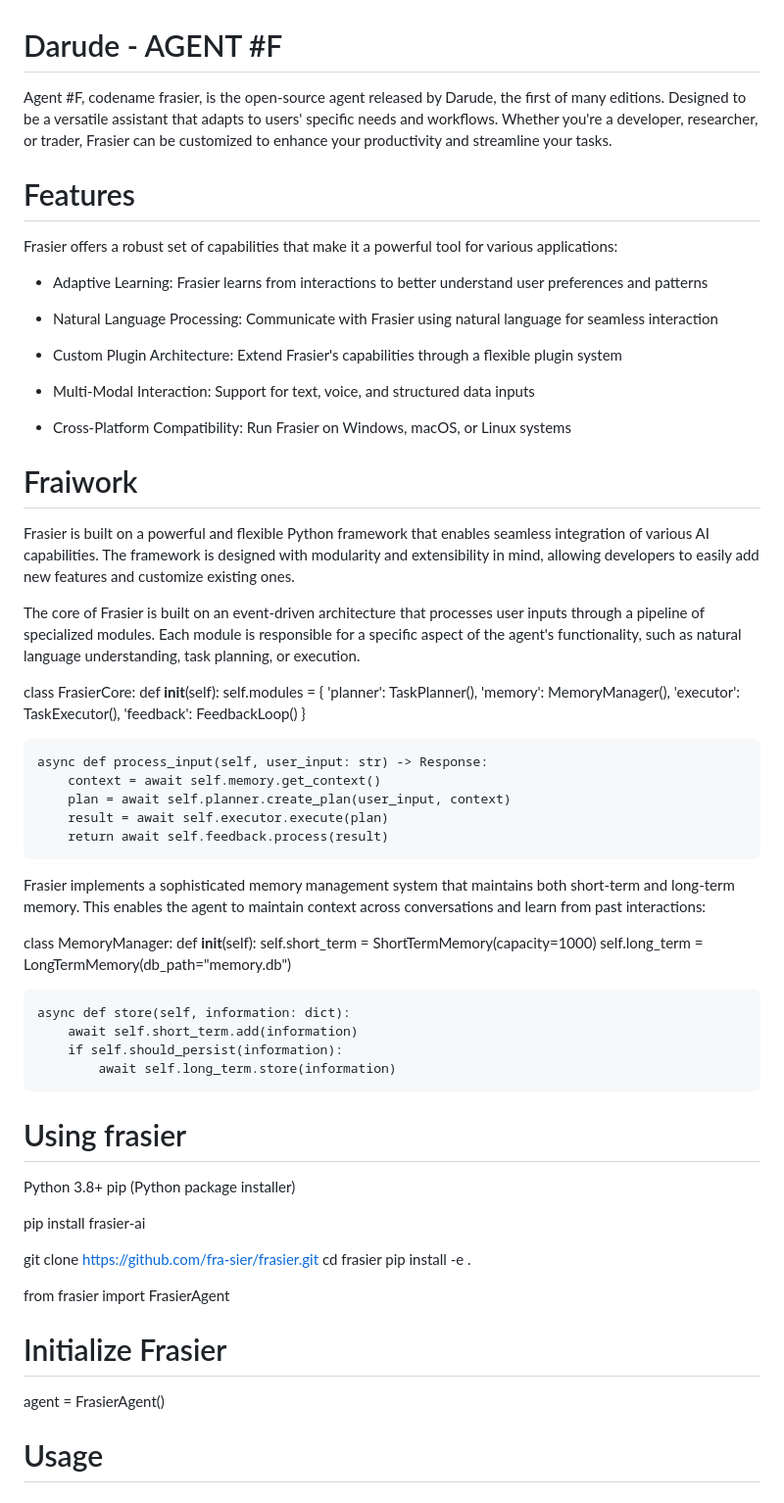
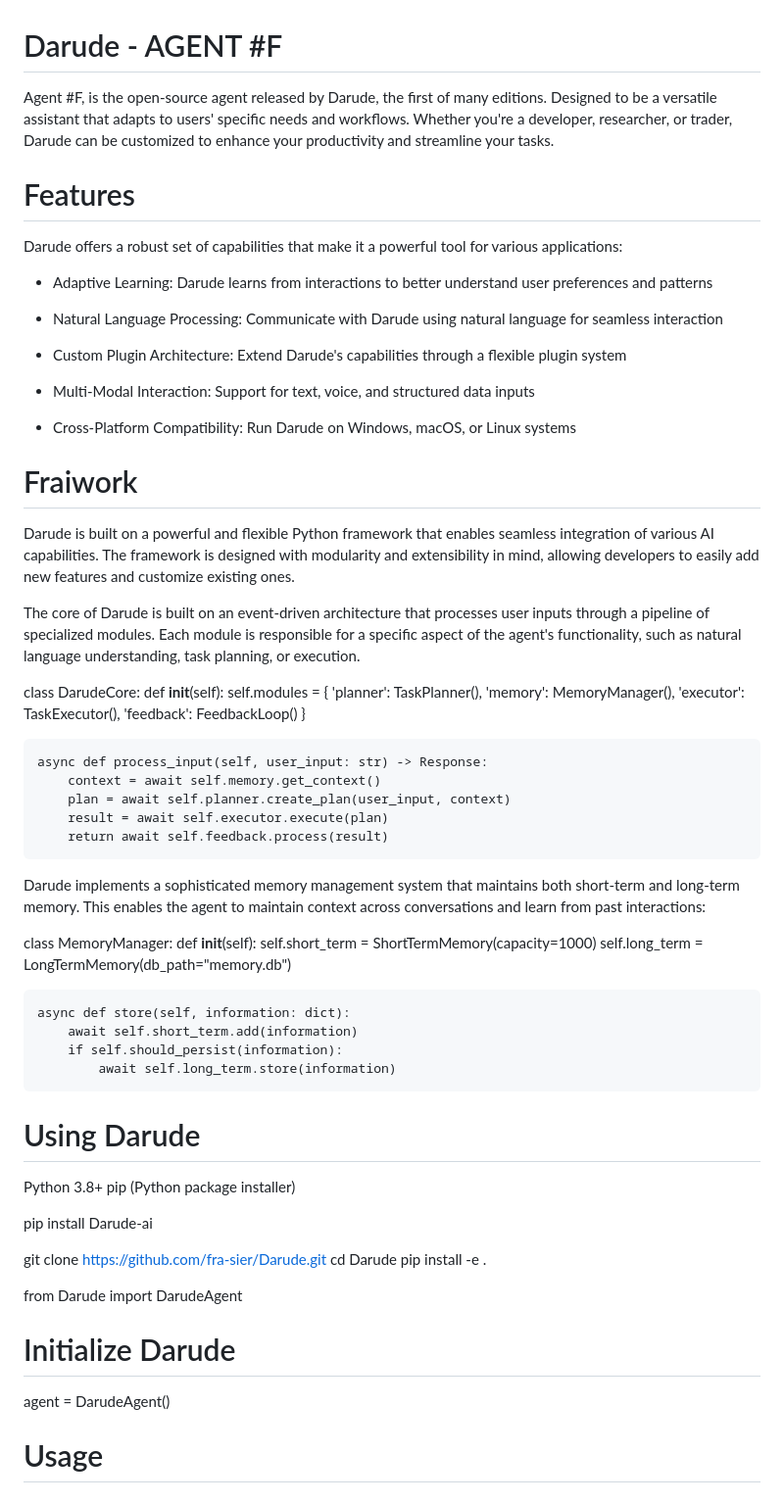
Before and after one commit to ash4x/Frasier, a Markdown page: README.md, the part around one of its changes. Shown at 98% size. GitHub-like rendering.

```diff
--- a/README.md
+++ b/README.md
@@ -1,30 +1,30 @@
 # Darude - AGENT #F
 
-Agent #F, codename frasier, is the open-source agent released by Darude, the first of many editions. Designed to be a versatile assistant that adapts to users' specific needs and workflows. Whether you're a developer, researcher, or trader, Frasier can be customized to enhance your productivity and streamline your tasks.
+Agent #F, is the open-source agent released by Darude, the first of many editions. Designed to be a versatile assistant that adapts to users' specific needs and workflows. Whether you're a developer, researcher, or trader, Darude can be customized to enhance your productivity and streamline your tasks.
 
 # Features
-Frasier offers a robust set of capabilities that make it a powerful tool for various applications:
+Darude offers a robust set of capabilities that make it a powerful tool for various applications:
 
-- Adaptive Learning: Frasier learns from interactions to better understand user preferences and patterns
+- Adaptive Learning: Darude learns from interactions to better understand user preferences and patterns
 
-- Natural Language Processing: Communicate with Frasier using natural language for seamless interaction
+- Natural Language Processing: Communicate with Darude using natural language for seamless interaction
 
-- Custom Plugin Architecture: Extend Frasier's capabilities through a flexible plugin system
+- Custom Plugin Architecture: Extend Darude's capabilities through a flexible plugin system
 
 - Multi-Modal Interaction: Support for text, voice, and structured data inputs
 
-- Cross-Platform Compatibility: Run Frasier on Windows, macOS, or Linux systems
+- Cross-Platform Compatibility: Run Darude on Windows, macOS, or Linux systems
 
 
 
 # Fraiwork
 
-Frasier is built on a powerful and flexible Python framework that enables seamless integration of various AI capabilities. The framework is designed with modularity and extensibility in mind, allowing developers to easily add new features and customize existing ones.
+Darude is built on a powerful and flexible Python framework that enables seamless integration of various AI capabilities. The framework is designed with modularity and extensibility in mind, allowing developers to easily add new features and customize existing ones.
 
-The core of Frasier is built on an event-driven architecture that processes user inputs through a pipeline of specialized modules. Each module is responsible for a specific aspect of the agent's functionality, such as natural language understanding, task planning, or execution.
+The core of Darude is built on an event-driven architecture that processes user inputs through a pipeline of specialized modules. Each module is responsible for a specific aspect of the agent's functionality, such as natural language understanding, task planning, or execution.
 
 
-class FrasierCore:
+class DarudeCore:
     def __init__(self):
         self.modules = {
             'planner': TaskPlanner(),
@@ -39,7 +39,7 @@ class FrasierCore:
         result = await self.executor.execute(plan)
         return await self.feedback.process(result)
 
-Frasier implements a sophisticated memory management system that maintains both short-term and long-term memory. This enables the agent to maintain context across conversations and learn from past interactions:
+Darude implements a sophisticated memory management system that maintains both short-term and long-term memory. This enables the agent to maintain context across conversations and learn from past interactions:
 
 
 class MemoryManager:
@@ -54,21 +54,21 @@ class MemoryManager:
 
 
 
-# Using frasier
+# Using Darude
 
 Python 3.8+
 pip (Python package installer)
 
-pip install frasier-ai
+pip install Darude-ai
 
-git clone https://github.com/fra-sier/frasier.git
-cd frasier
+git clone https://github.com/fra-sier/Darude.git
+cd Darude
 pip install -e .
 
-from frasier import FrasierAgent
+from Darude import DarudeAgent
 
-# Initialize Frasier
-agent = FrasierAgent()
+# Initialize Darude
+agent = DarudeAgent()
 
 # Usage
 # Start interaction
```
Also changed, not shown: other parts of README.md (+6 -6 lines).
